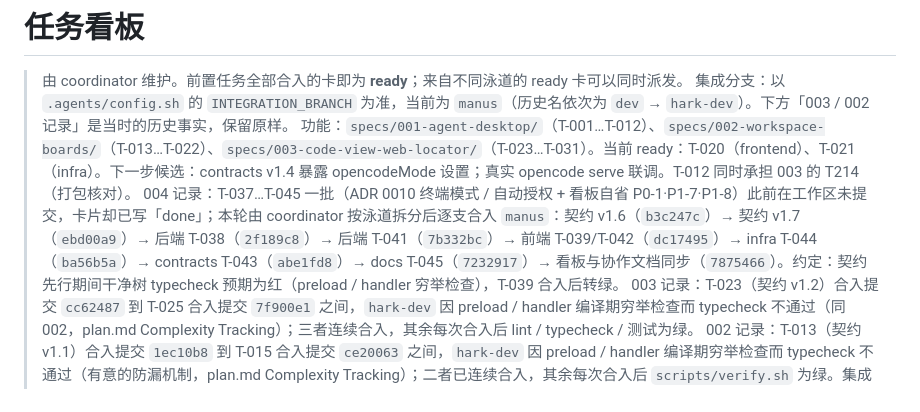
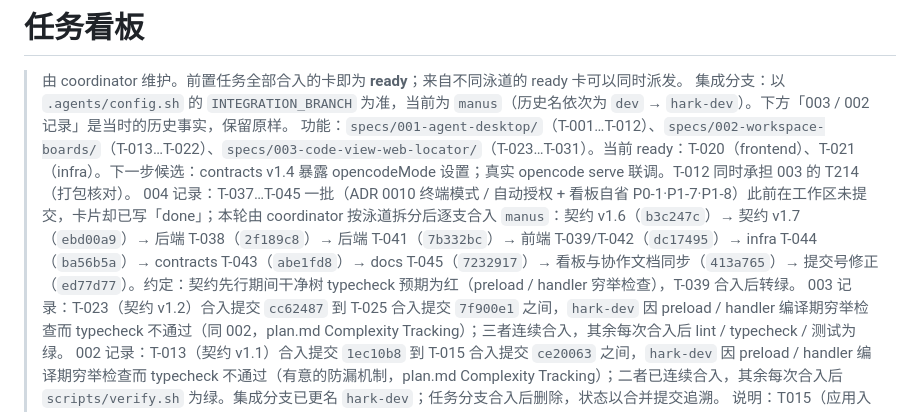
Before and after one commit to Pizuu/ai-code-manager, a Markdown page: docs/tasks/BOARD.md, the part around the change. Rendered like a GitHub page.

Commit message:
chore(shared): 看板记录的合入提交号对齐改写后的历史

```diff
--- a/docs/tasks/BOARD.md
+++ b/docs/tasks/BOARD.md
@@ -3,7 +3,7 @@
 > 由 coordinator 维护。前置任务全部合入的卡即为 **ready**；来自不同泳道的 ready 卡可以同时派发。
 > 集成分支：以 `.agents/config.sh` 的 `INTEGRATION_BRANCH` 为准，当前为 `manus`（历史名依次为 `dev` → `hark-dev`）。下方「003 / 002 记录」是当时的历史事实，保留原样。
 > 功能：`specs/001-agent-desktop/`（T-001…T-012）、`specs/002-workspace-boards/`（T-013…T-022）、`specs/003-code-view-web-locator/`（T-023…T-031）。当前 ready：T-020（frontend）、T-021（infra）。下一步候选：contracts v1.4 暴露 opencodeMode 设置；真实 opencode serve 联调。T-012 同时承担 003 的 T214（打包核对）。
-> 004 记录：T-037…T-045 一批（ADR 0010 终端模式 / 自动授权 + 看板自省 P0-1·P1-7·P1-8）此前在工作区未提交，卡片却已写「done」；本轮由 coordinator 按泳道拆分后逐支合入 `manus`：契约 v1.6（`b3c247c`）→ 契约 v1.7（`ebd00a9`）→ 后端 T-038（`2f189c8`）→ 后端 T-041（`7b332bc`）→ 前端 T-039/T-042（`dc17495`）→ infra T-044（`ba56b5a`）→ contracts T-043（`abe1fd8`）→ docs T-045（`7232917`）→ 看板与协作文档同步（`7875466`）。约定：契约先行期间干净树 typecheck 预期为红（preload / handler 穷举检查），T-039 合入后转绿。
+> 004 记录：T-037…T-045 一批（ADR 0010 终端模式 / 自动授权 + 看板自省 P0-1·P1-7·P1-8）此前在工作区未提交，卡片却已写「done」；本轮由 coordinator 按泳道拆分后逐支合入 `manus`：契约 v1.6（`b3c247c`）→ 契约 v1.7（`ebd00a9`）→ 后端 T-038（`2f189c8`）→ 后端 T-041（`7b332bc`）→ 前端 T-039/T-042（`dc17495`）→ infra T-044（`ba56b5a`）→ contracts T-043（`abe1fd8`）→ docs T-045（`7232917`）→ 看板与协作文档同步（`413a765`）→ 提交号修正（`ed77d77`）。约定：契约先行期间干净树 typecheck 预期为红（preload / handler 穷举检查），T-039 合入后转绿。
 > 003 记录：T-023（契约 v1.2）合入提交 `cc62487` 到 T-025 合入提交 `7f900e1` 之间，`hark-dev` 因 preload / handler 编译期穷举检查而 typecheck 不通过（同 002，plan.md Complexity Tracking）；三者连续合入，其余每次合入后 lint / typecheck / 测试为绿。
 > 002 记录：T-013（契约 v1.1）合入提交 `1ec10b8` 到 T-015 合入提交 `ce20063` 之间，`hark-dev` 因 preload / handler 编译期穷举检查而 typecheck 不通过（有意的防漏机制，plan.md Complexity Tracking）；二者已连续合入，其余每次合入后 `scripts/verify.sh` 为绿。集成分支已更名 `hark-dev`；任务分支合入后删除，状态以合并提交追溯。
 > 说明：T015（应用入口/preload/handlers）因依赖后续模块，从 T-004 移到 T-006 执行（flow-back 已同步卡片）。无 Git 远端，「PR」列为本地合入 `dev` 的分支名（见 plan.md Complexity Tracking）。
```
